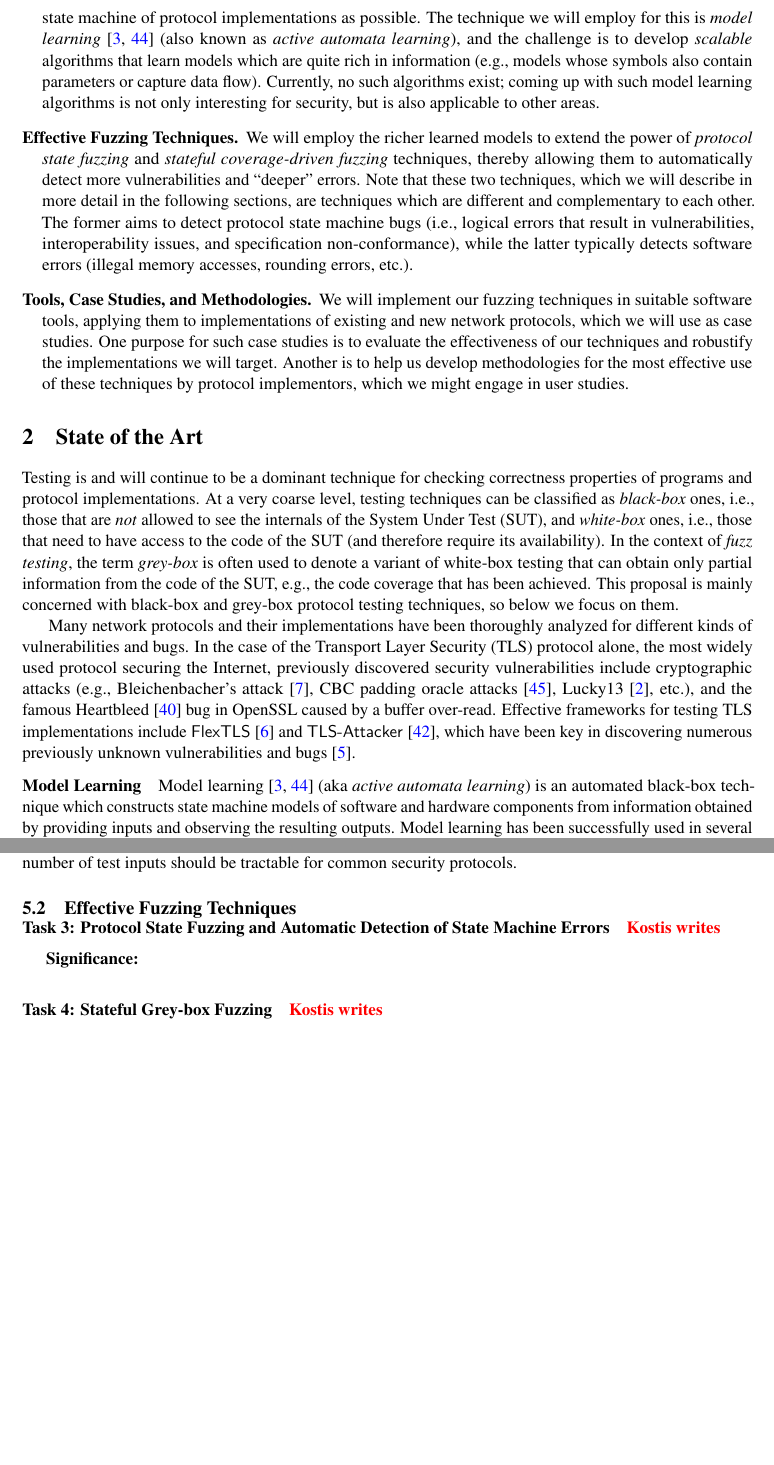
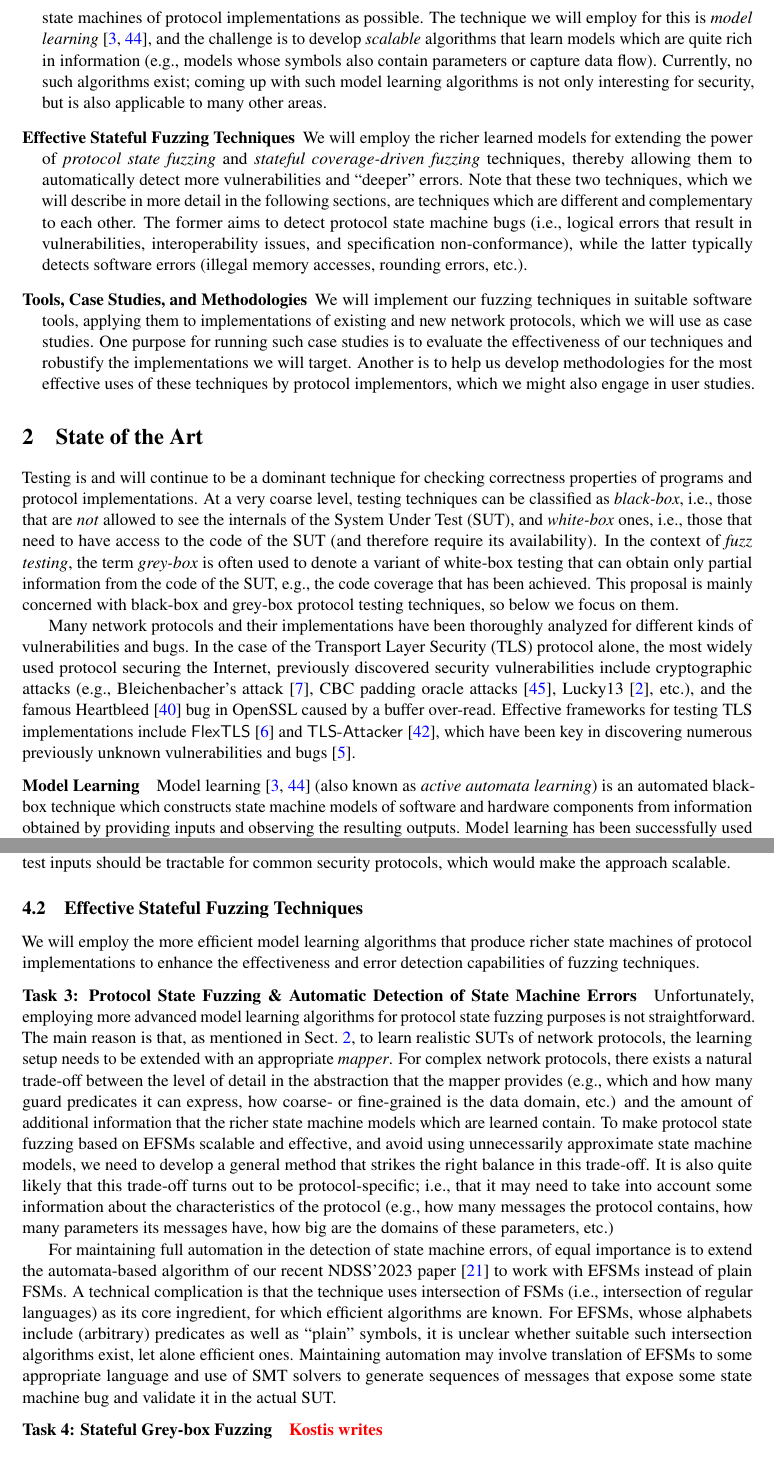
Before and after one commit to kostis/VR-23-Bengt-Kostis, a LaTeX document (proposal.tex): two parts of pages 2 and 6 of 9, joined at a grey line, cut so that both start at the same text, the shorter picture padded with empty space. Compiled offline with pdfLaTeX.

Commit message:
More on Section 4.2

```diff
--- a/proposal.tex
+++ b/proposal.tex
@@ -133,30 +134,30 @@ the following three dimensions, which we briefly present below:
   security testing techniques we intend to develop or extend is to discover,
-  in a fully automated way, as much information about the state machine of
+  in a fully automated way, as much information about the state machines of
   protocol implementations as possible. The technique we will employ for this
-  is \emph{model learning}~\cite{Angluin1987,Vaandrager@CACM-17} (also known
-  as \emph{active automata learning}), and the challenge is to develop
-  \emph{scalable} algorithms that learn models which are quite rich in
-  information (\eg models whose symbols also contain parameters or capture
-  data flow). Currently, no such algorithms exist; coming up with such model
-  learning algorithms is not only interesting for security, but is also
-  applicable to other areas.
-\item[Effective Fuzzing Techniques.] We will employ the richer learned models
-  to extend the power of \emph{protocol state fuzzing} and \emph{stateful
-  coverage-driven fuzzing} techniques, thereby allowing them to automatically
-  detect more vulnerabilities and ``deeper'' errors. Note that these two
-  techniques, which we will describe in more detail in the following sections,
-  are techniques which are different and complementary to each other. The
-  former aims to detect protocol state machine bugs (\ie logical errors that
-  result in vulnerabilities, interoperability issues, and specification
-  non-conformance), while the latter typically detects software errors
-  (illegal memory accesses, rounding errors, etc.).
-\item[Tools, Case Studies, and Methodologies.] We will implement our fuzzing
+  is \emph{model learning}~\cite{Angluin1987,Vaandrager@CACM-17}, and the
+  challenge is to develop \emph{scalable} algorithms that learn models which
+  are quite rich in information (\eg models whose symbols also contain
+  parameters or capture data flow). Currently, no such algorithms exist;
+  coming up with such model learning algorithms is not only interesting for
+  security, but is also applicable to many other areas.
+\item[Effective Stateful Fuzzing Techniques] We will employ the richer
+  learned models for extending the power of \emph{protocol state fuzzing} and
+  \emph{stateful coverage-driven fuzzing} techniques, thereby allowing them to
+  automatically detect more vulnerabilities and ``deeper'' errors. Note that
+  these two techniques, which we will describe in more detail in the following
+  sections, are techniques which are different and complementary to each
+  other. The former aims to detect protocol state machine bugs (\ie logical
+  errors that result in vulnerabilities, interoperability issues, and
+  specification non-conformance), while the latter typically detects software
+  errors (illegal memory accesses, rounding errors, etc.).
+\item[Tools, Case Studies, and Methodologies] We will implement our fuzzing
   techniques in suitable software tools, applying them to implementations of
   existing and new network protocols, which we will use as case studies. One
-  purpose for such case studies is to evaluate the effectiveness of our
-  techniques and robustify the implementations we will target. Another is to
-  help us develop methodologies for the most effective use of these techniques
-  by protocol implementors, which we might engage in user studies.
+  purpose for running such case studies is to evaluate the effectiveness of
+  our techniques and robustify the implementations we will target. Another is
+  to help us develop methodologies for the most effective uses of these
+  techniques by protocol implementors, which we might also engage in user
+  studies.
 \end{description}
 
 
@@ -164,7 +165,7 @@ the following three dimensions, which we briefly present below:
 %==========================================
 Testing is and will continue to be a dominant technique for checking
 correctness properties of programs and protocol implementations.  At a very
-coarse level, testing techniques can be classified as \emph{black-box} ones,
+coarse level, testing techniques can be classified as \emph{black-box},
 \ie those that are \emph{not} allowed to see the internals of the System Under
 Test (SUT), and \emph{white-box} ones, \ie those that need to have access to
 the code of the SUT (and therefore require its availability).  In the context
@@ -191,13 +192,13 @@ Effective frameworks for testing TLS implementations include
 numerous previously unknown vulnerabilities and bugs~\cite{MessyTLS@CACM-17}.
 
 \paragraph{Model Learning}
-Model learning~\cite{Angluin1987,Vaandrager@CACM-17} (aka \emph{active
-automata learning}) is an automated black-box technique which constructs state
-machine models of software and hardware components from information obtained
-by providing inputs and observing the resulting outputs. Model learning has
-been successfully used in several different application domains, including
-learning interfaces of classes in software libraries
-(e.g.,~\cite{HowarISBJ12}), and finding bugs and vulnerabilities in
+Model learning~\cite{Angluin1987,Vaandrager@CACM-17} (also known as
+\emph{active automata learning}) is an automated black-box technique which
+constructs state machine models of software and hardware components from
+information obtained by providing inputs and observing the resulting
+outputs. Model learning has been successfully used in several different
+application domains, including learning interfaces of classes in software
+libraries~\cite{HowarISBJ12}, and finding bugs and vulnerabilities in
 implementations of security-critical protocols
 (\eg~\cite{AJUV15,CPPR14,dRP15,FJV2016,SSH@SPIN-17,DTLS@USENIX-20}).
 
@@ -549,13 +551,47 @@ A characterizing feature of security protocols is that they process and generate
 will leverage the commonly used Dolev-Yao attacker model~\cite{DolevYao83} for generating the input. This model describes how attackers can construct inputs from previously exchanged data. Our
-model learning framework would use this model to produce test inputs, observe the induced output, and construct a model consistent with these observations. The Dolev-Yao model is not very complex, implying that the number of test inputs should be tractable for common security protocols.
+model learning framework would use this model to produce test inputs, observe the induced output, and construct a model consistent with these observations. The Dolev-Yao model is not very complex, implying that the number of test inputs should be tractable for common security protocols, which would make the approach scalable.
 
 % \significance{}
 
-\subsection{Effective Fuzzing Techniques}
+\subsection{Effective Stateful Fuzzing Techniques}
+%-------------------------------------------------
+We will employ the more efficient model learning algorithms that produce
+richer state machines of protocol implementations to enhance the effectiveness
+and error detection capabilities of fuzzing techniques.
 
-\task{Protocol State Fuzzing and Automatic Detection of State Machine Errors}
-\FIX{Kostis writes}
-\significance{}
+\task{Protocol State Fuzzing \& Automatic Detection of State Machine Errors}
+%---------------------------------------------------------------------------
+Unfortunately, employing more advanced model learning algorithms for protocol
+state fuzzing purposes is not straightforward.  The main reason is that, as
+mentioned in~\cref{sec:SOTA}, to learn realistic SUTs of network protocols,
+the learning setup needs to be extended with an appropriate \emph{mapper}.
+For complex network protocols, there exists a natural trade-off between the
+level of detail in the abstraction that the mapper provides (\eg which and how
+many guard predicates it can express, how coarse- or fine-grained is the data
+domain, etc.) and the amount of additional information that the richer state
+machine models which are learned contain.  To make protocol state fuzzing
+based on EFSMs scalable and effective, and avoid using unnecessarily
+approximate state machine models, we need to develop a general method that
+strikes the right balance in this trade-off.
+%
+It is also quite likely that this trade-off turns out to be protocol-specific;
+\ie that it may need to take into account some information about the
+characteristics of the protocol (\eg how many messages the protocol contains,
+how many parameters its messages have, how big are the domains of these
+parameters, etc.)
+
+For maintaining full automation in the detection of state machine errors, of
+equal importance is to extend the automata-based algorithm of our recent
+NDSS'2023 paper~\cite{AutomataBased@NDSS-23} to work with EFSMs instead of
+plain FSMs.  A technical complication is that the technique uses intersection
+of FSMs (\ie intersection of regular languages) as its core ingredient, for
+which efficient algorithms are known. For EFSMs, whose alphabets include
+(arbitrary) predicates as well as ``plain'' symbols, it is unclear whether
+suitable such intersection algorithms exist, let alone efficient ones.
+Maintaining automation may involve translation of EFSMs to some appropriate
+language and use of SMT solvers to generate sequences of messages that expose
+some state machine bug and validate it in the actual SUT.
+
+% \significance{}
 
 \task{Stateful Grey-box Fuzzing} \FIX{Kostis writes}
-\significance{}
```
Also changed, not shown: proposal.tex (124 more changed lines).
